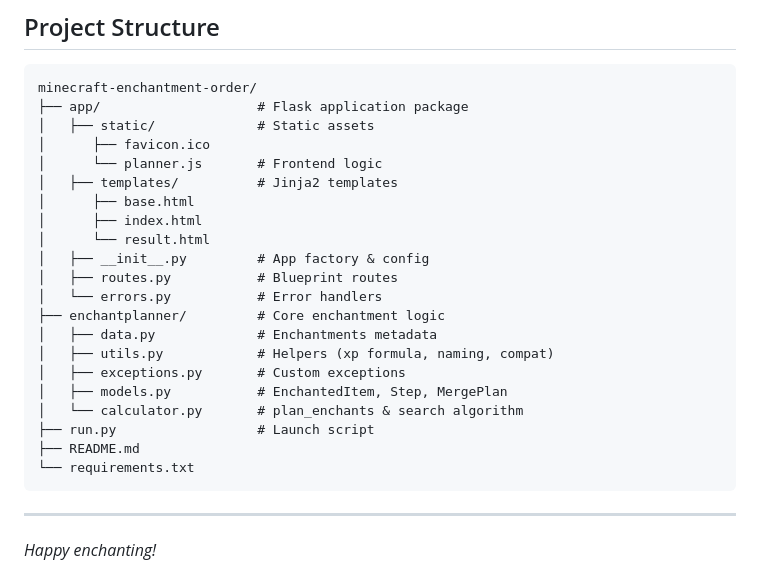
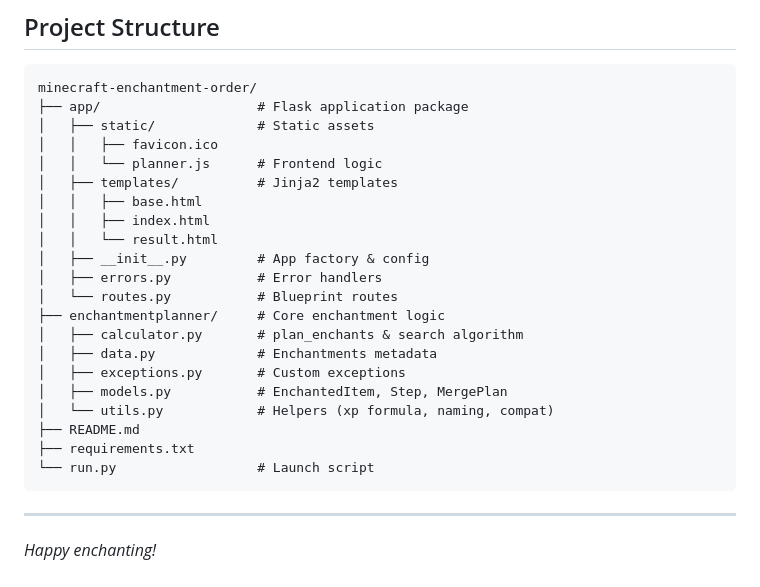
Before and after one commit to BrianKYildirim/minecraft-enchantment-order, a Markdown page: README.md, the part around the change. Drawn GitHub-style.

````diff
--- a/README.md
+++ b/README.md
@@ -88,24 +88,24 @@ python run.py
 minecraft-enchantment-order/
 ├── app/                    # Flask application package
 │   ├── static/             # Static assets
-│      ├── favicon.ico
-│      └── planner.js       # Frontend logic
+│   │   ├── favicon.ico
+│   │   └── planner.js      # Frontend logic
 │   ├── templates/          # Jinja2 templates
-│      ├── base.html
-│      ├── index.html
-│      └── result.html
+│   │   ├── base.html
+│   │   ├── index.html
+│   │   └── result.html
 │   ├── __init__.py         # App factory & config
-│   ├── routes.py           # Blueprint routes
-│   └── errors.py           # Error handlers
-├── enchantplanner/         # Core enchantment logic
+│   ├── errors.py           # Error handlers
+│   └── routes.py           # Blueprint routes
+├── enchantmentplanner/     # Core enchantment logic
+│   ├── calculator.py       # plan_enchants & search algorithm
 │   ├── data.py             # Enchantments metadata
-│   ├── utils.py            # Helpers (xp formula, naming, compat)
 │   ├── exceptions.py       # Custom exceptions
 │   ├── models.py           # EnchantedItem, Step, MergePlan
-│   └── calculator.py       # plan_enchants & search algorithm
-├── run.py                  # Launch script
+│   └── utils.py            # Helpers (xp formula, naming, compat)
 ├── README.md
-└── requirements.txt
+├── requirements.txt
+└── run.py                  # Launch script
 ```
 
 ---
````
